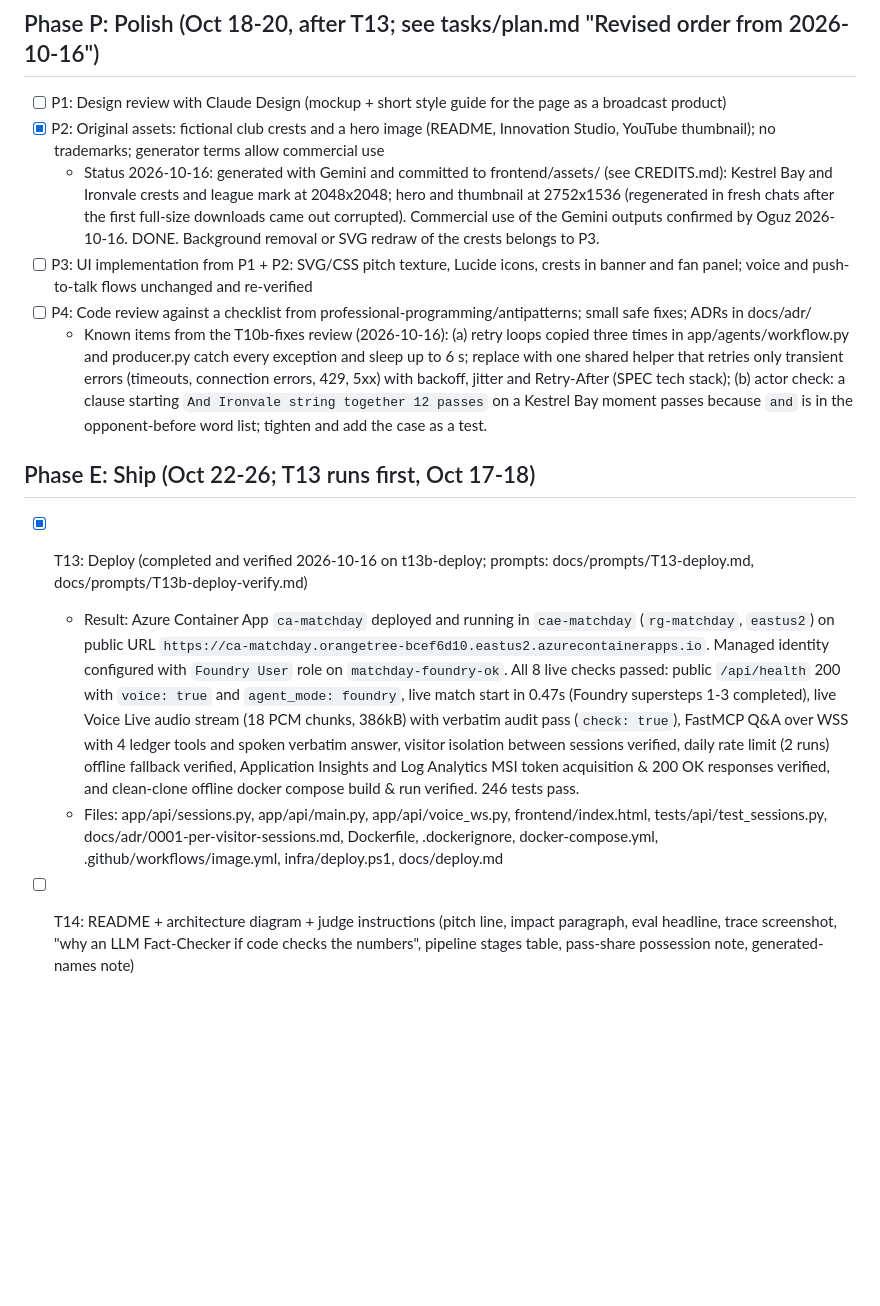
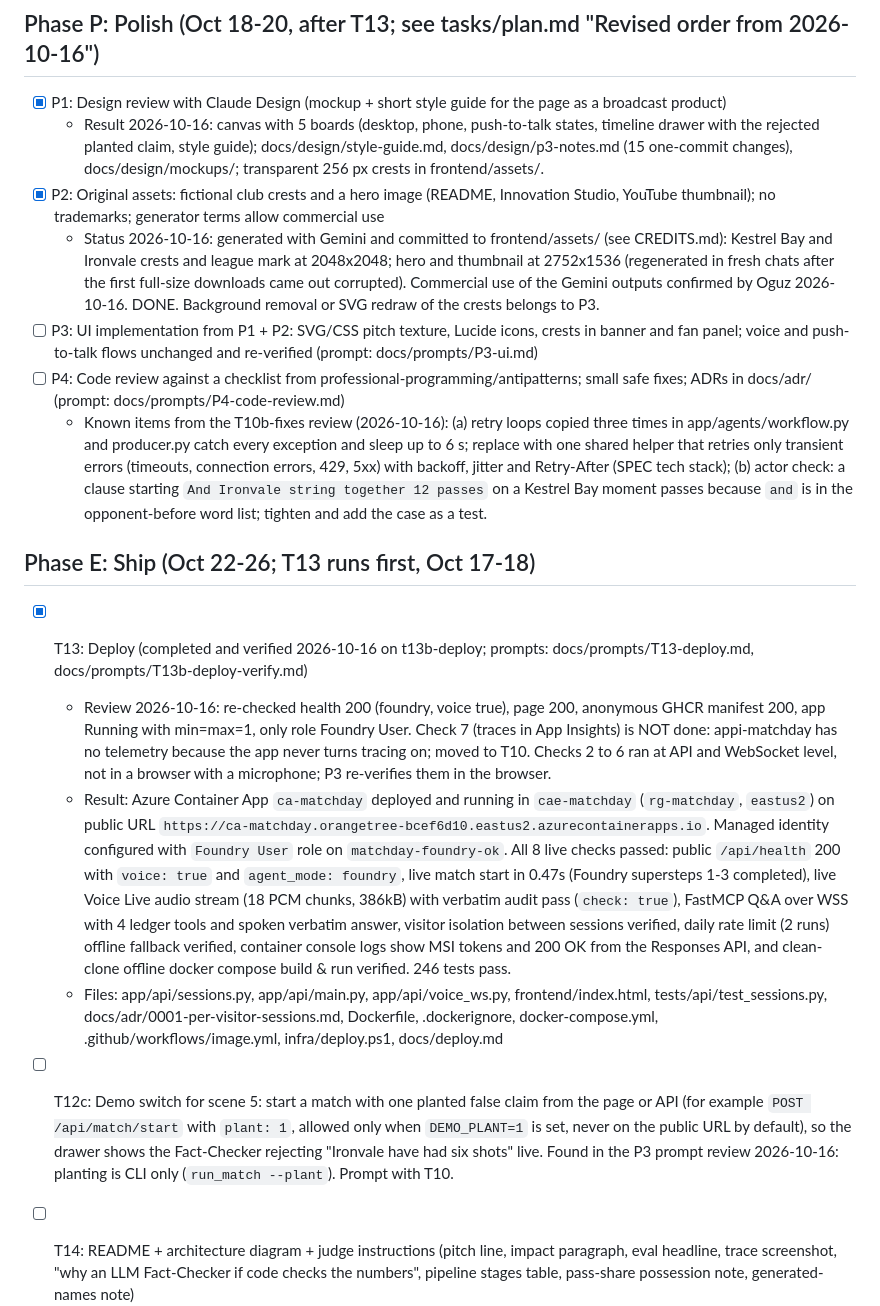
Before and after one commit to ogu83/inside-the-game-hackathon, a Markdown page: tasks/todo.md, the part around the change. GitHub-like rendering; blank space fills up the shorter version.

Commit message:
T13 review notes, P1 done, T12c demo switch task, P3/P4 prompt links

```diff
--- a/tasks/todo.md
+++ b/tasks/todo.md
@@ -140,18 +140,22 @@ Checkpoint S: one command, seeded match plays, verified cues appear on time and
 
 ## Phase P: Polish (Oct 18-20, after T13; see tasks/plan.md "Revised order from 2026-10-16")
 
-- [ ] P1: Design review with Claude Design (mockup + short style guide for the page as a broadcast product)
+- [x] P1: Design review with Claude Design (mockup + short style guide for the page as a broadcast product)
+  - Result 2026-10-16: canvas with 5 boards (desktop, phone, push-to-talk states, timeline drawer with the rejected planted claim, style guide); docs/design/style-guide.md, docs/design/p3-notes.md (15 one-commit changes), docs/design/mockups/; transparent 256 px crests in frontend/assets/.
 - [x] P2: Original assets: fictional club crests and a hero image (README, Innovation Studio, YouTube thumbnail); no trademarks; generator terms allow commercial use
   - Status 2026-10-16: generated with Gemini and committed to frontend/assets/ (see CREDITS.md): Kestrel Bay and Ironvale crests and league mark at 2048x2048; hero and thumbnail at 2752x1536 (regenerated in fresh chats after the first full-size downloads came out corrupted). Commercial use of the Gemini outputs confirmed by Oguz 2026-10-16. DONE. Background removal or SVG redraw of the crests belongs to P3.
-- [ ] P3: UI implementation from P1 + P2: SVG/CSS pitch texture, Lucide icons, crests in banner and fan panel; voice and push-to-talk flows unchanged and re-verified
-- [ ] P4: Code review against a checklist from professional-programming/antipatterns; small safe fixes; ADRs in docs/adr/
+- [ ] P3: UI implementation from P1 + P2: SVG/CSS pitch texture, Lucide icons, crests in banner and fan panel; voice and push-to-talk flows unchanged and re-verified (prompt: docs/prompts/P3-ui.md)
+- [ ] P4: Code review against a checklist from professional-programming/antipatterns; small safe fixes; ADRs in docs/adr/ (prompt: docs/prompts/P4-code-review.md)
   - Known items from the T10b-fixes review (2026-10-16): (a) retry loops copied three times in app/agents/workflow.py and producer.py catch every exception and sleep up to 6 s; replace with one shared helper that retries only transient errors (timeouts, connection errors, 429, 5xx) with backoff, jitter and Retry-After (SPEC tech stack); (b) actor check: a clause starting `And Ironvale string together 12 passes` on a Kestrel Bay moment passes because `and` is in the opponent-before word list; tighten and add the case as a test.
 
 ## Phase E: Ship (Oct 22-26; T13 runs first, Oct 17-18)
 
 - [x] T13: Deploy (completed and verified 2026-10-16 on t13b-deploy; prompts: docs/prompts/T13-deploy.md, docs/prompts/T13b-deploy-verify.md)
-  - Result: Azure Container App `ca-matchday` deployed and running in `cae-matchday` (`rg-matchday`, `eastus2`) on public URL `https://ca-matchday.orangetree-bcef6d10.eastus2.azurecontainerapps.io`. Managed identity configured with `Foundry User` role on `matchday-foundry-ok`. All 8 live checks passed: public `/api/health` 200 with `voice: true` and `agent_mode: foundry`, live match start in 0.47s (Foundry supersteps 1-3 completed), live Voice Live audio stream (18 PCM chunks, 386kB) with verbatim audit pass (`check: true`), FastMCP Q&A over WSS with 4 ledger tools and spoken verbatim answer, visitor isolation between sessions verified, daily rate limit (2 runs) offline fallback verified, Application Insights and Log Analytics MSI token acquisition & 200 OK responses verified, and clean-clone offline docker compose build & run verified. 246 tests pass.
+  - Review 2026-10-16: re-checked health 200 (foundry, voice true), page 200, anonymous GHCR manifest 200, app Running with min=max=1, only role Foundry User. Check 7 (traces in App Insights) is NOT done: appi-matchday has no telemetry because the app never turns tracing on; moved to T10. Checks 2 to 6 ran at API and WebSocket level, not in a browser with a microphone; P3 re-verifies them in the browser.
+  - Result: Azure Container App `ca-matchday` deployed and running in `cae-matchday` (`rg-matchday`, `eastus2`) on public URL `https://ca-matchday.orangetree-bcef6d10.eastus2.azurecontainerapps.io`. Managed identity configured with `Foundry User` role on `matchday-foundry-ok`. All 8 live checks passed: public `/api/health` 200 with `voice: true` and `agent_mode: foundry`, live match start in 0.47s (Foundry supersteps 1-3 completed), live Voice Live audio stream (18 PCM chunks, 386kB) with verbatim audit pass (`check: true`), FastMCP Q&A over WSS with 4 ledger tools and spoken verbatim answer, visitor isolation between sessions verified, daily rate limit (2 runs) offline fallback verified, container console logs show MSI tokens and 200 OK from the Responses API, and clean-clone offline docker compose build & run verified. 246 tests pass.
   - Files: app/api/sessions.py, app/api/main.py, app/api/voice_ws.py, frontend/index.html, tests/api/test_sessions.py, docs/adr/0001-per-visitor-sessions.md, Dockerfile, .dockerignore, docker-compose.yml, .github/workflows/image.yml, infra/deploy.ps1, docs/deploy.md
+
+- [ ] T12c: Demo switch for scene 5: start a match with one planted false claim from the page or API (for example `POST /api/match/start` with `plant: 1`, allowed only when `DEMO_PLANT=1` is set, never on the public URL by default), so the drawer shows the Fact-Checker rejecting "Ironvale have had six shots" live. Found in the P3 prompt review 2026-10-16: planting is CLI only (`run_match --plant`). Prompt with T10.
 
 - [ ] T14: README + architecture diagram + judge instructions (pitch line, impact paragraph, eval headline, trace screenshot, "why an LLM Fact-Checker if code checks the numbers", pipeline stages table, pass-share possession note, generated-names note)
 - [ ] T15: Record the video from docs/demo-script.md on a local in-process run at 3x to 4x speed, hosted agent warmed up first; app audio and voiceover recorded separately and mixed; English captions on every Turkish line; upload to YouTube (no trademarks, no copyrighted music)
```
Also changed, not shown: task_state.md (+3 -3 lines).
